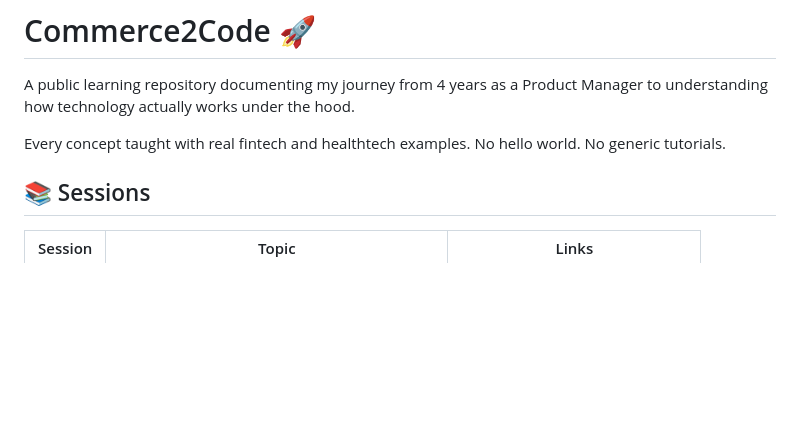
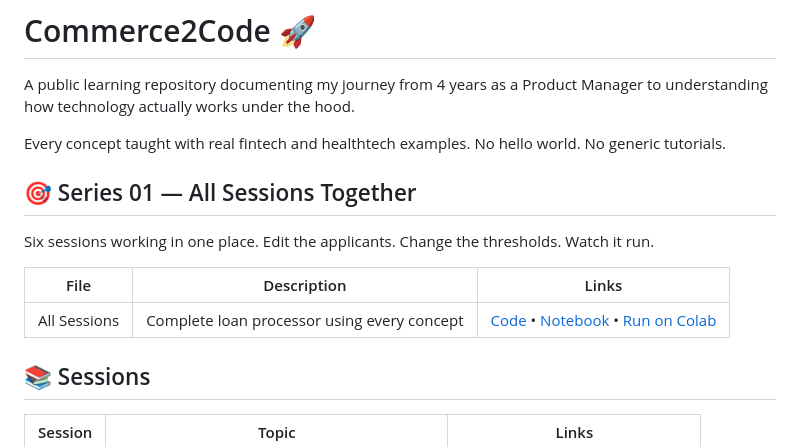
Before and after one commit to Sambhav-Mehta/commerce2code, a Markdown page: README.md, the part around the change. GitHub-like rendering; blank space fills up the shorter version.

Commit message:
Add Series 01 section to README
Added a new section for Series 01 detailing all sessions with descriptions and links.

```diff
--- a/README.md
+++ b/README.md
@@ -3,6 +3,14 @@
 A public learning repository documenting my journey from 4 years as a Product Manager to understanding how technology actually works under the hood.
 
 Every concept taught with real fintech and healthtech examples. No hello world. No generic tutorials.
+
+## 🎯 Series 01 — All Sessions Together
+
+Six sessions working in one place. Edit the applicants. Change the thresholds. Watch it run.
+
+| File | Description | Links |
+|------|-------------|-------|
+| All Sessions | Complete loan processor using every concept | [Code](series_01_wrap_up/all_sessions.py) • [Notebook](series_01_wrap_up/all_sessions_interactive.ipynb) • [Run on Colab](https://colab.research.google.com/github/Sambhav-Mehta/commerce2code/blob/main/series_01_wrap_up/all_sessions_interactive.ipynb) |
 
 ## 📚 Sessions
 
```
